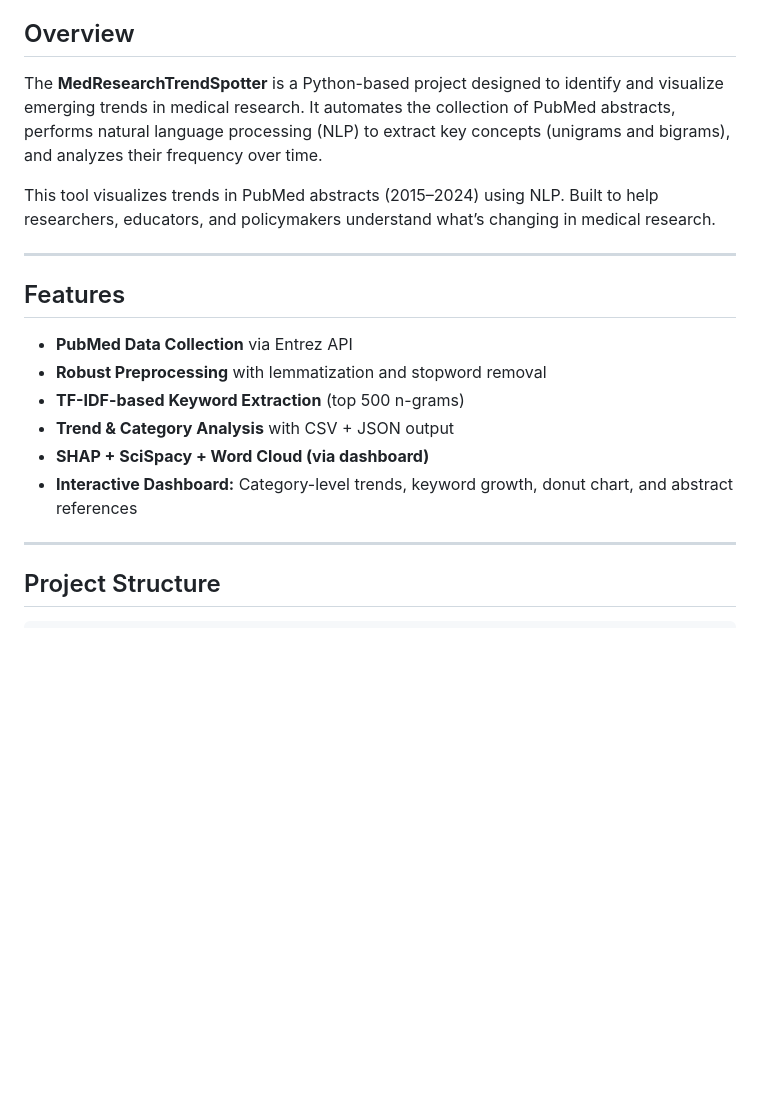
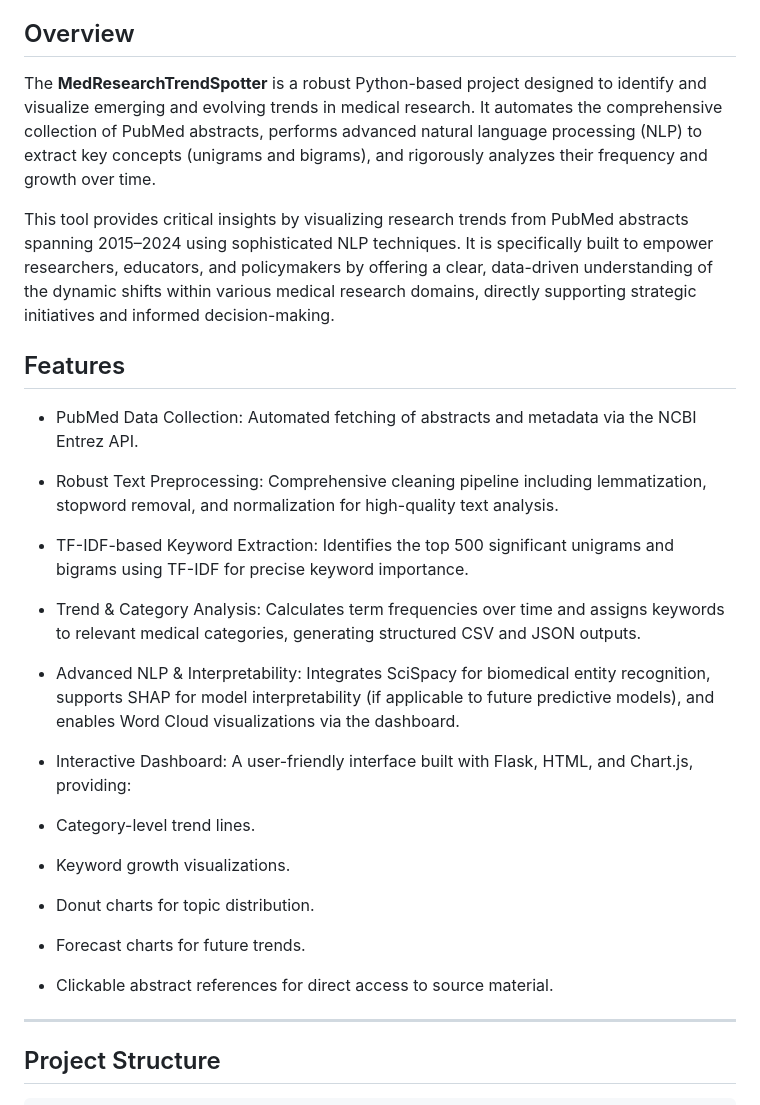
Before and after one commit to mathachew7/Medical-Research-Trends, a Markdown page: README.md, the part around the change. Rendered like a GitHub page; blank space fills up the shorter version.

```diff
--- a/README.md
+++ b/README.md
@@ -4,21 +4,32 @@ An NLP-driven tool to identify and visualize trends in medical research from Pub
 
 ## Overview
 
-The **MedResearchTrendSpotter** is a Python-based project designed to identify and visualize emerging trends in medical research. It automates the collection of PubMed abstracts, performs natural language processing (NLP) to extract key concepts (unigrams and bigrams), and analyzes their frequency over time.
+The **MedResearchTrendSpotter** is a robust Python-based project designed to identify and visualize emerging and evolving trends in medical research. It automates the comprehensive collection of PubMed abstracts, performs advanced natural language processing (NLP) to extract key concepts (unigrams and bigrams), and rigorously analyzes their frequency and growth over time.
 
-This tool visualizes trends in PubMed abstracts (2015–2024) using NLP. Built to help researchers, educators, and policymakers understand what’s changing in medical research.
-
----
+This tool provides critical insights by visualizing research trends from PubMed abstracts spanning 2015–2024 using sophisticated NLP techniques. It is specifically built to empower researchers, educators, and policymakers by offering a clear, data-driven understanding of the dynamic shifts within various medical research domains, directly supporting strategic initiatives and informed decision-making.
 
 ## Features
+ - PubMed Data Collection: Automated fetching of abstracts and metadata via the NCBI Entrez API.
 
-* **PubMed Data Collection** via Entrez API
-* **Robust Preprocessing** with lemmatization and stopword removal
-* **TF-IDF-based Keyword Extraction** (top 500 n-grams)
-* **Trend & Category Analysis** with CSV + JSON output
-* **SHAP + SciSpacy + Word Cloud (via dashboard)**
-* **Interactive Dashboard:** Category-level trends, keyword growth, donut chart, and abstract references
+ - Robust Text Preprocessing: Comprehensive cleaning pipeline including lemmatization, stopword removal, and normalization for high-quality text analysis.
 
+ - TF-IDF-based Keyword Extraction: Identifies the top 500 significant unigrams and bigrams using TF-IDF for precise keyword importance.
+
+ - Trend & Category Analysis: Calculates term frequencies over time and assigns keywords to relevant medical categories, generating structured CSV and JSON outputs.
+
+ - Advanced NLP & Interpretability: Integrates SciSpacy for biomedical entity recognition, supports SHAP for model interpretability (if applicable to future predictive models), and enables Word Cloud visualizations via the dashboard.
+
+ - Interactive Dashboard: A user-friendly interface built with Flask, HTML, and Chart.js, providing:
+
+  - Category-level trend lines.
+
+  - Keyword growth visualizations.
+
+  - Donut charts for topic distribution.
+
+  - Forecast charts for future trends.
+
+  - Clickable abstract references for direct access to source material.
 ---
 
 ## Project Structure
```
